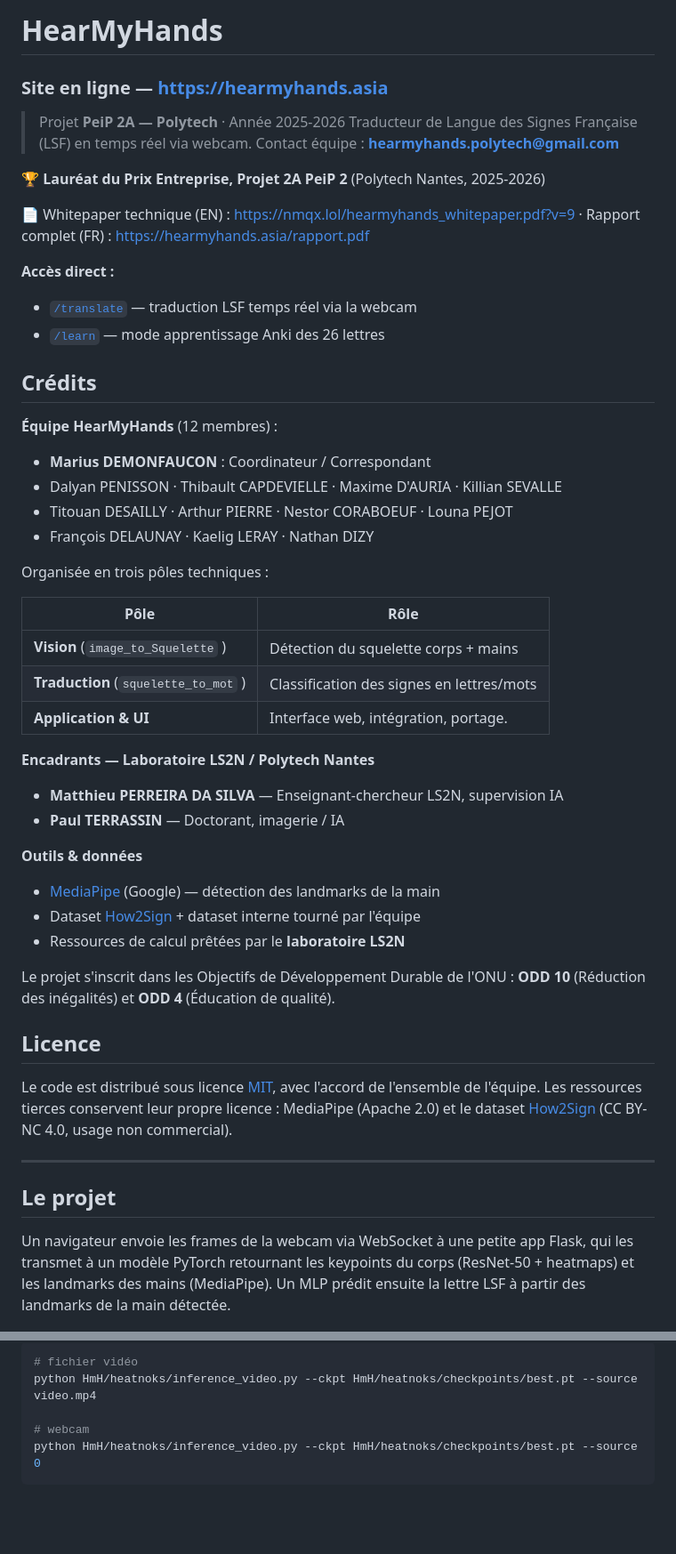
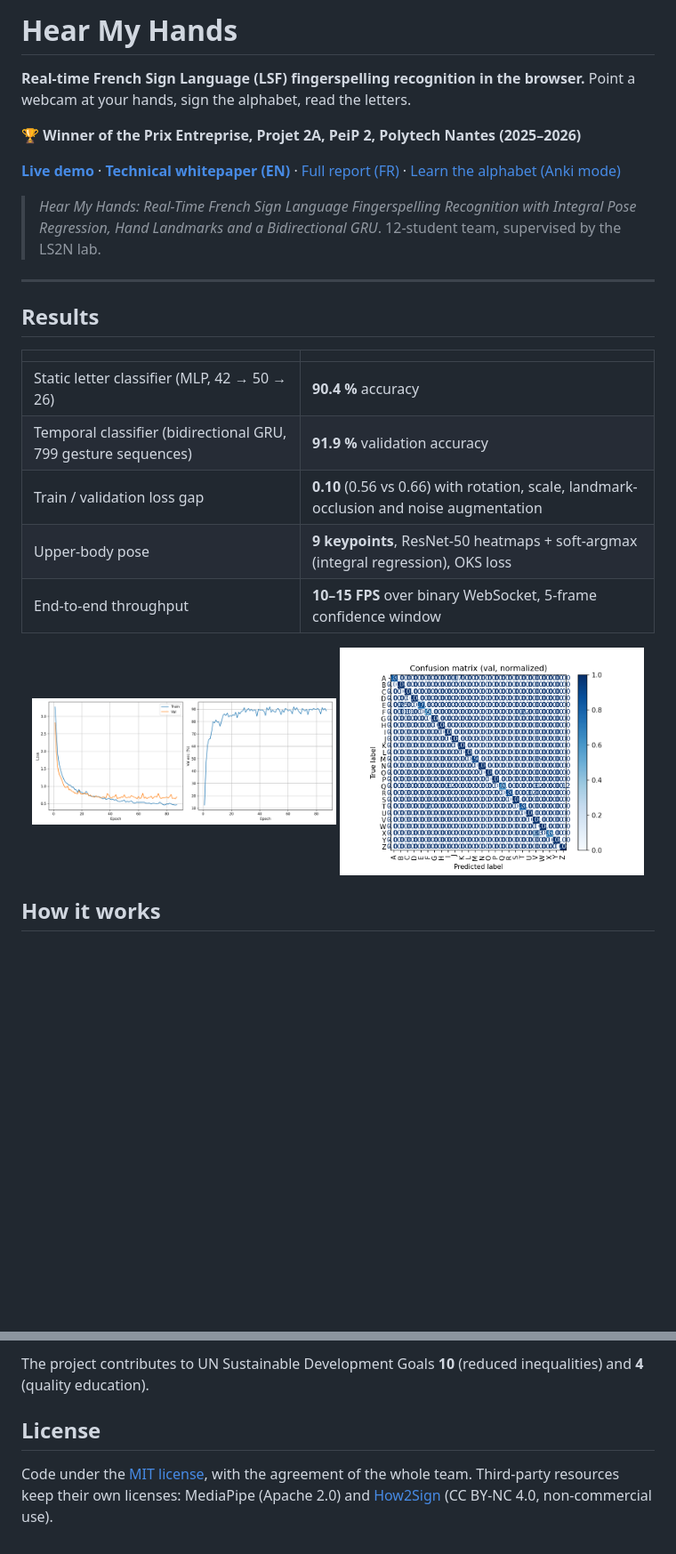
Before and after one commit to nmqx/hearmyhands, a Markdown page: README.md, 2 parts joined by grey strips. Shown at 89% size. GitHub-like rendering; blank space fills up the shorter version.

````diff
--- a/README.md
+++ b/README.md
@@ -1,61 +1,30 @@
-# HearMyHands
+# Hear My Hands
 
-### Site en ligne — **<https://hearmyhands.asia>**
+**Real-time French Sign Language (LSF) fingerspelling recognition in the browser.**
+Point a webcam at your hands, sign the alphabet, read the letters.
 
-> Projet **PeiP 2A — Polytech** · Année 2025-2026
-> Traducteur de Langue des Signes Française (LSF) en temps réel via webcam.
-> Contact équipe : **hearmyhands.polytech@gmail.com**
+🏆 **Winner of the Prix Entreprise, Projet 2A, PeiP 2, Polytech Nantes (2025–2026)**
 
-🏆 **Lauréat du Prix Entreprise, Projet 2A PeiP 2** (Polytech Nantes, 2025-2026)
+**[Live demo](https://hearmyhands.asia/translate)** · **[Technical whitepaper (EN)](https://nmqx.lol/hearmyhands_whitepaper.pdf)** · [Full report (FR)](https://hearmyhands.asia/rapport.pdf) · [Learn the alphabet (Anki mode)](https://hearmyhands.asia/learn)
 
-📄 Whitepaper technique (EN) : <https://nmqx.lol/hearmyhands_whitepaper.pdf?v=9> · Rapport complet (FR) : <https://hearmyhands.asia/rapport.pdf>
-
-**Accès direct :**
-- [`/translate`](https://hearmyhands.asia/translate) — traduction LSF temps réel via la webcam
-- [`/learn`](https://hearmyhands.asia/learn) — mode apprentissage Anki des 26 lettres
-
-## Crédits
-
-**Équipe HearMyHands** (12 membres) :
-
-- **Marius DEMONFAUCON** : Coordinateur / Correspondant
-- Dalyan PENISSON · Thibault CAPDEVIELLE · Maxime D'AURIA · Killian SEVALLE
-- Titouan DESAILLY · Arthur PIERRE · Nestor CORABOEUF · Louna PEJOT
-- François DELAUNAY · Kaelig LERAY · Nathan DIZY
-
-Organisée en trois pôles techniques :
-
-| Pôle | Rôle |
-| --- | --- |
-| **Vision** (`image_to_Squelette` ) | Détection du squelette corps + mains |
-| **Traduction** (`squelette_to_mot` ) | Classification des signes en lettres/mots |
-| **Application & UI** | Interface web, intégration, portage. |
-
-**Encadrants — Laboratoire LS2N / Polytech Nantes**
-
-- **Matthieu PERREIRA DA SILVA** — Enseignant-chercheur LS2N, supervision IA
-- **Paul TERRASSIN** — Doctorant, imagerie / IA
-
-**Outils & données**
-
-- [MediaPipe](https://github.com/google-ai-edge/mediapipe) (Google) — détection des landmarks de la main
-- Dataset [How2Sign](https://how2sign.github.io/) + dataset interne tourné par l'équipe
-- Ressources de calcul prêtées par le **laboratoire LS2N**
-
-Le projet s'inscrit dans les Objectifs de Développement Durable de l'ONU :
-**ODD 10** (Réduction des inégalités) et **ODD 4** (Éducation de qualité).
-
-## Licence
-
-Le code est distribué sous licence [MIT](LICENSE), avec l'accord de l'ensemble de l'équipe.
-Les ressources tierces conservent leur propre licence : MediaPipe (Apache 2.0) et le dataset
-[How2Sign](https://how2sign.github.io/) (CC BY-NC 4.0, usage non commercial).
+> *Hear My Hands: Real-Time French Sign Language Fingerspelling Recognition with Integral Pose Regression, Hand Landmarks and a Bidirectional GRU*. 12-student team, supervised by the LS2N lab.
 
 ---
 
-## Le projet
+## Results
 
-Un navigateur envoie les frames de la webcam via WebSocket à une petite app
-Flask, qui les transmet à un modèle PyTorch retournant les keypoints du
-corps (ResNet-50 + heatmaps) et les landmarks des mains (MediaPipe). Un MLP
-prédit ensuite la lettre LSF à partir des landmarks de la main détectée.
+| | |
+| --- | --- |
+| Static letter classifier (MLP, 42 → 50 → 26) | **90.4 %** accuracy |
+| Temporal classifier (bidirectional GRU, 799 gesture sequences) | **91.9 %** validation accuracy |
+| Train / validation loss gap | **0.10** (0.56 vs 0.66) with rotation, scale, landmark-occlusion and noise augmentation |
+| Upper-body pose | **9 keypoints**, ResNet-50 heatmaps + soft-argmax (integral regression), OKS loss |
+| End-to-end throughput | **10–15 FPS** over binary WebSocket, 5-frame confidence window |
+
+<p align="center">
+  <img src="training_curves.png" alt="Training and validation curves" width="48%">
+  <img src="confusion_matrix.png" alt="Confusion matrix over the 26 letters" width="48%">
+</p>
+
+## How it works
+
@@ -149,8 +118,7 @@ d'inférence — `HmH/api.py` n'est qu'une fine couche Flask par-dessus.
 
-```bash
-# fichier vidéo
-python HmH/heatnoks/inference_video.py --ckpt HmH/heatnoks/checkpoints/best.pt --source video.mp4
+The project contributes to UN Sustainable Development Goals **10** (reduced inequalities) and **4** (quality education).
 
-# webcam
-python HmH/heatnoks/inference_video.py --ckpt HmH/heatnoks/checkpoints/best.pt --source 0
-```
+## License
+
+Code under the [MIT license](LICENSE), with the agreement of the whole team.
+Third-party resources keep their own licenses: MediaPipe (Apache 2.0) and [How2Sign](https://how2sign.github.io/) (CC BY-NC 4.0, non-commercial use).
````
Also changed, not shown: other parts of README.md (+56 -56 lines).
